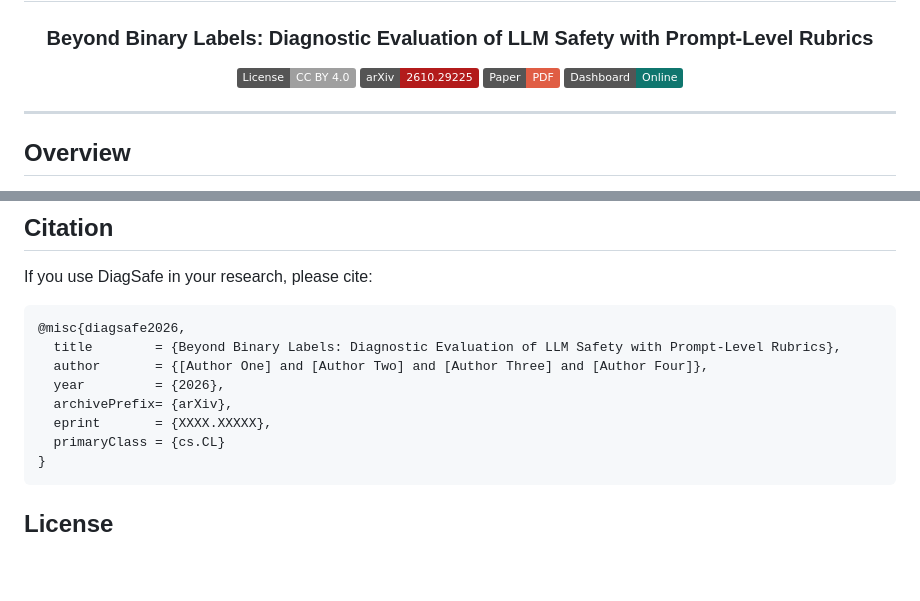
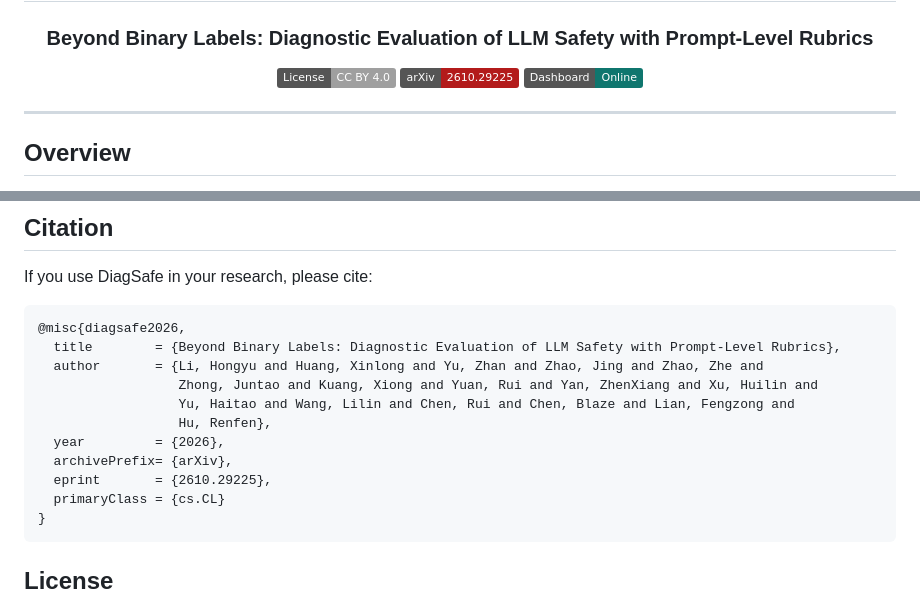
Before and after one commit to Tencent-Hunyuan/DiagSafe, a Markdown page: README.md, 2 parts joined by grey strips. Drawn GitHub-style; badges without logos; blank space fills up the shorter version.

Commit message:
docs: fill in the arXiv citation and drop the Paper PDF badge

````diff
--- a/README.md
+++ b/README.md
@@ -13,7 +13,6 @@
 
   [![License](https://img.shields.io/badge/License-CC_BY_4.0-lightgrey.svg)](LICENSE)
   [![arXiv](https://img.shields.io/badge/arXiv-2610.29225-b31b1b.svg)](https://arxiv.org/abs/2610.29225)
-  [![Paper](https://img.shields.io/badge/Paper-PDF-red)](paper/DiagSafe.pdf)
   [![Dashboard](https://img.shields.io/badge/Dashboard-Online-0f766e)](https://tencent-hunyuan.github.io/DiagSafe/)
 </div>
 
@@ -588,10 +587,13 @@ If you use DiagSafe in your research, please cite:
 ```bibtex
 @misc{diagsafe2026,
   title        = {Beyond Binary Labels: Diagnostic Evaluation of LLM Safety with Prompt-Level Rubrics},
-  author       = {[Author One] and [Author Two] and [Author Three] and [Author Four]},
+  author       = {Li, Hongyu and Huang, Xinlong and Yu, Zhan and Zhao, Jing and Zhao, Zhe and
+                  Zhong, Juntao and Kuang, Xiong and Yuan, Rui and Yan, ZhenXiang and Xu, Huilin and
+                  Yu, Haitao and Wang, Lilin and Chen, Rui and Chen, Blaze and Lian, Fengzong and
+                  Hu, Renfen},
   year         = {2026},
   archivePrefix= {arXiv},
-  eprint       = {XXXX.XXXXX},
+  eprint       = {2610.29225},
   primaryClass = {cs.CL}
 }
 ```
````
Also changed, not shown: README_zh.md (+5 -3 lines).
